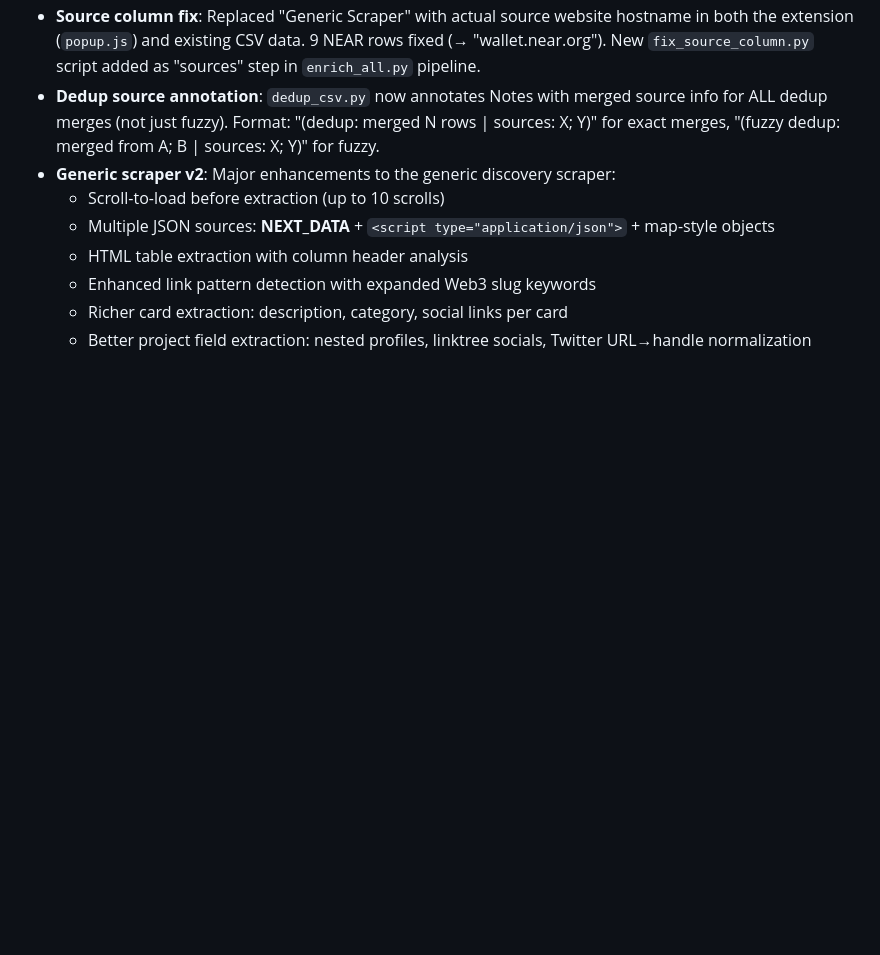
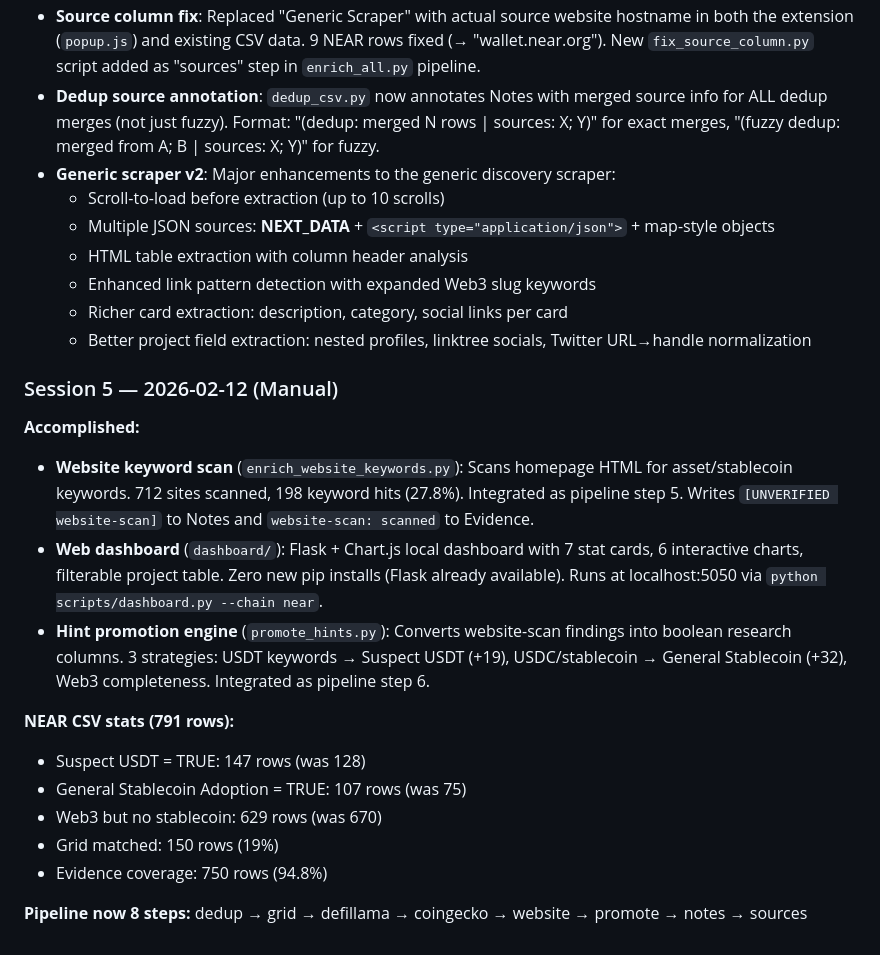
Before and after one commit to wcfcarolina13/Web3_Ecosystem_Processor, a Markdown page: .ralph/progress.md, the part around the change. Drawn GitHub-style; blank space fills up the shorter version.

Commit message:
docs: update Ralph progress with session 5
Co-Authored-By: Claude Opus 4.6 <noreply@anthropic.com>

```diff
--- a/.ralph/progress.md
+++ b/.ralph/progress.md
@@ -73,3 +73,19 @@ This is how Ralph maintains continuity across iterations.
   - Enhanced link pattern detection with expanded Web3 slug keywords
   - Richer card extraction: description, category, social links per card
   - Better project field extraction: nested profiles, linktree socials, Twitter URL→handle normalization
+
+### Session 5 — 2026-02-12 (Manual)
+
+**Accomplished:**
+- **Website keyword scan** (`enrich_website_keywords.py`): Scans homepage HTML for asset/stablecoin keywords. 712 sites scanned, 198 keyword hits (27.8%). Integrated as pipeline step 5. Writes `[UNVERIFIED website-scan]` to Notes and `website-scan: scanned` to Evidence.
+- **Web dashboard** (`dashboard/`): Flask + Chart.js local dashboard with 7 stat cards, 6 interactive charts, filterable project table. Zero new pip installs (Flask already available). Runs at localhost:5050 via `python scripts/dashboard.py --chain near`.
+- **Hint promotion engine** (`promote_hints.py`): Converts website-scan findings into boolean research columns. 3 strategies: USDT keywords → Suspect USDT (+19), USDC/stablecoin → General Stablecoin (+32), Web3 completeness. Integrated as pipeline step 6.
+
+**NEAR CSV stats (791 rows):**
+- Suspect USDT = TRUE: 147 rows (was 128)
+- General Stablecoin Adoption = TRUE: 107 rows (was 75)
+- Web3 but no stablecoin: 629 rows (was 670)
+- Grid matched: 150 rows (19%)
+- Evidence coverage: 750 rows (94.8%)
+
+**Pipeline now 8 steps:** dedup → grid → defillama → coingecko → website → promote → notes → sources
```
